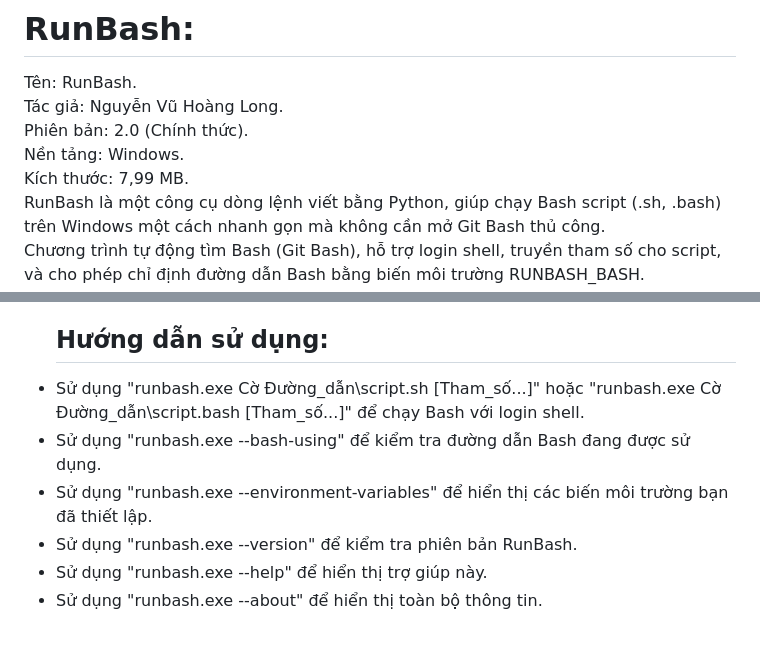
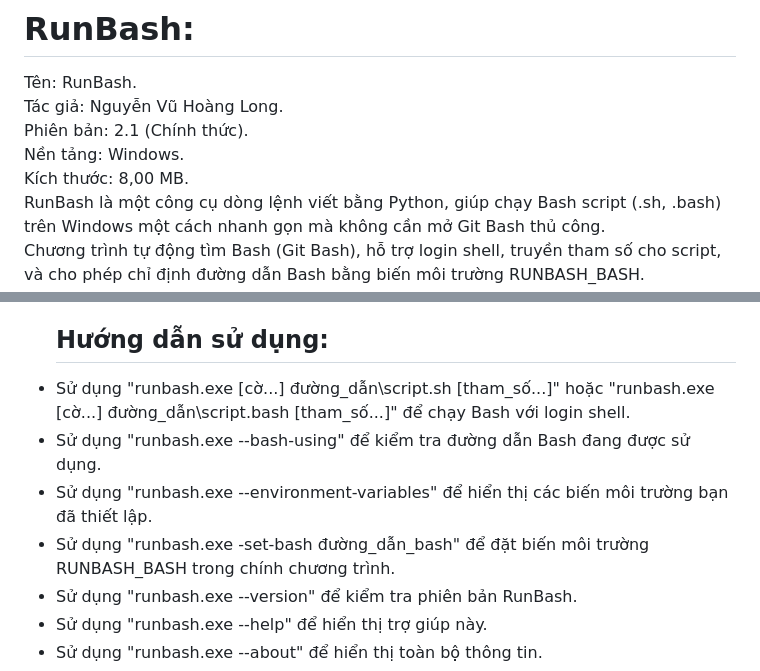
Before and after one commit to NguyenVuHoangLong2012/RunBash, a Markdown page: README.md, 2 parts joined by grey strips. Drawn GitHub-style; blank space fills up the shorter version.

Commit message:
Update README with version and usage changes
Updated version and size information, and modified usage instructions for running Bash scripts.

```diff
--- a/README.md
+++ b/README.md
@@ -1,9 +1,9 @@
 # RunBash:
 Tên: RunBash.
 Tác giả: Nguyễn Vũ Hoàng Long.
-Phiên bản: 2.0 (Chính thức).
+Phiên bản: 2.1 (Chính thức).
 Nền tảng: Windows.
-Kích thước: 7,99 MB.
+Kích thước: 8,00 MB.
 RunBash là một công cụ dòng lệnh viết bằng Python, giúp chạy Bash script (.sh, .bash) trên Windows một cách nhanh gọn mà không cần mở Git Bash thủ công.
 Chương trình tự động tìm Bash (Git Bash), hỗ trợ login shell, truyền tham số cho script, và cho phép chỉ định đường dẫn Bash bằng biến môi trường RUNBASH_BASH.
 Lưu ý: Chương trình này phụ thuộc vào tệp "Git_Folder\bin\Bash.EXE" đi kèm trong gói Git For Windows.
@@ -58,9 +58,10 @@ Nếu bạn sử dụng Git For Windows chuẩn hãy bỏ qua bước này.
 Cuối cùng hãy nhấn OK > OK để đóng tất cả các hộp thoại hiện tại đang mở..
 Vậy đã xong.
   ## Hướng dẫn sử dụng:
-- Sử dụng "runbash.exe Cờ Đường_dẫn\script.sh [Tham_số...]" hoặc "runbash.exe Cờ Đường_dẫn\script.bash [Tham_số...]" để chạy Bash với login shell.
+- Sử dụng "runbash.exe [cờ...] đường_dẫn\script.sh [tham_số...]" hoặc "runbash.exe [cờ...] đường_dẫn\script.bash [tham_số...]" để chạy Bash với login shell.
 - Sử dụng "runbash.exe --bash-using" để kiểm tra đường dẫn Bash đang được sử dụng.
 - Sử dụng "runbash.exe --environment-variables" để hiển thị các biến môi trường bạn đã thiết lập.
+- Sử dụng "runbash.exe -set-bash đường_dẫn_bash" để đặt biến môi trường RUNBASH_BASH trong chính chương trình.
 - Sử dụng "runbash.exe --version" để kiểm tra phiên bản RunBash.
 - Sử dụng "runbash.exe --help" để hiển thị trợ giúp này.
 - Sử dụng "runbash.exe --about" để hiển thị toàn bộ thông tin.
```
